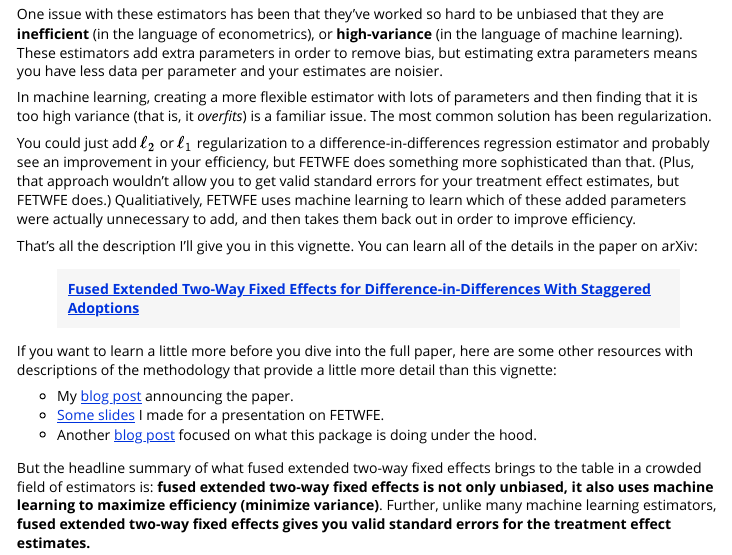
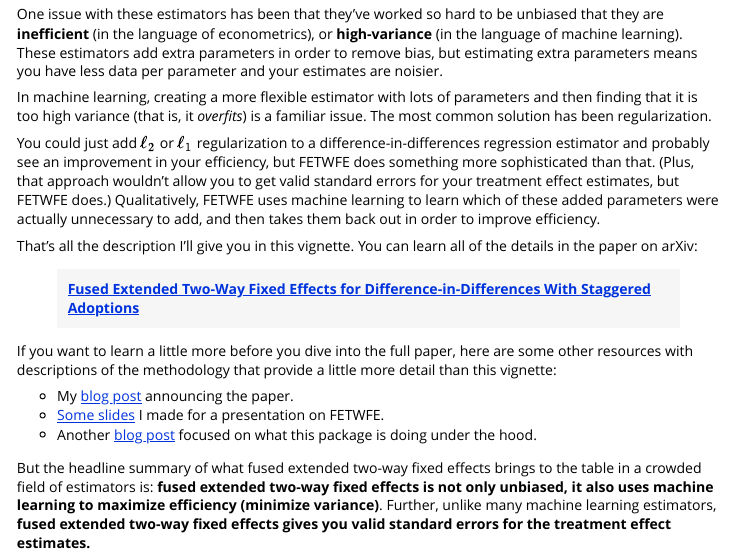
Before and after one commit to gregfaletto/fetwfePackage, an R Markdown document (vignettes/vignette.Rmd): the page in a window 1100 px wide, from 770 px down. Rendered offline with R 4.5, knitr and Pandoc, with nearby package versions; some code elsewhere in the file could not run offline; long lines of code are wrapped.

Commit message:
fix spelling errors, update DESCRIPTION

```diff
--- a/vignettes/vignette.Rmd
+++ b/vignettes/vignette.Rmd
@@ -38,7 +38,7 @@ One issue with these estimators has been that they've worked so hard to be unbia
 
 In machine learning, creating a more flexible estimator with lots of parameters and then finding that it is too high variance (that is, it *overfits*) is a familiar issue. The most common solution has been regularization.
 
-You could just add $\ell_2$ or $\ell_1$ regularization to a difference-in-differences regression estimator and probably see an improvement in your efficiency, but FETWFE does something more sophisticated than that. (Plus, that approach wouldn't allow you to get valid standard errors for your treatment effect estimates, but FETWFE does.) Qualitiatively, FETWFE uses machine learning to learn which of these added parameters were actually unnecessary to add, and then takes them back out in order to improve efficiency.
+You could just add $\ell_2$ or $\ell_1$ regularization to a difference-in-differences regression estimator and probably see an improvement in your efficiency, but FETWFE does something more sophisticated than that. (Plus, that approach wouldn't allow you to get valid standard errors for your treatment effect estimates, but FETWFE does.) Qualitatively, FETWFE uses machine learning to learn which of these added parameters were actually unnecessary to add, and then takes them back out in order to improve efficiency.
 
 That's all the description I'll give you in this vignette. You can learn all of the details in the paper on arXiv:
 
```
Also changed, not shown: R/fetwfe.R (+3 -3 lines), 5 other files.
